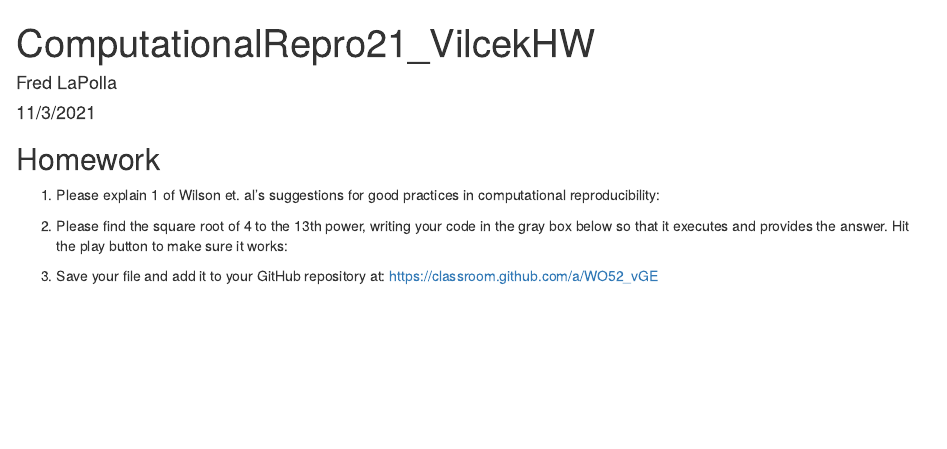
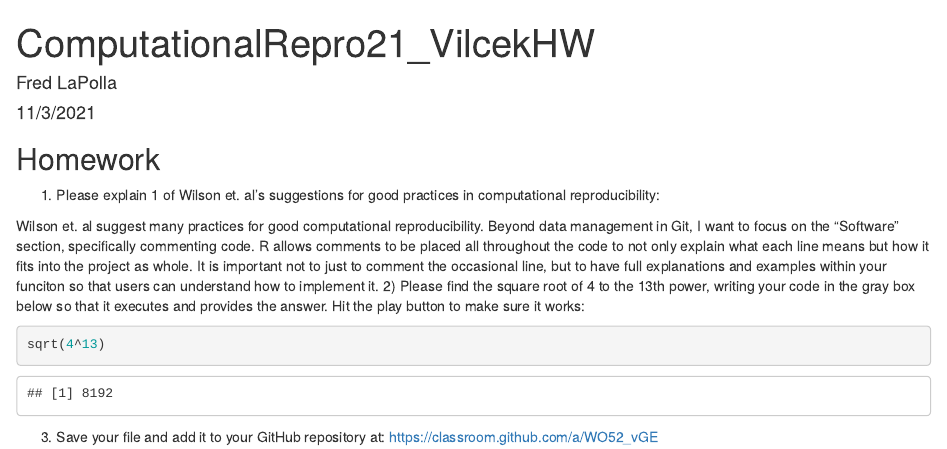
Before and after one commit to NYURandR/computational-repro-hw-NikitasKanellakopoulos, an R Markdown document (CompRepro.Rmd): the page in a window 1100 px wide, from its top. Rendered offline with R 4.5, knitr and Pandoc, with nearby package versions.

Commit message:
Update CompRepro.Rmd
Added hw responses!

````diff
--- a/CompRepro.Rmd
+++ b/CompRepro.Rmd
@@ -14,13 +14,14 @@ knitr::opts_chunk$set(echo = TRUE)
 1) Please explain 1 of Wilson et. al's suggestions for good practices in computational reproducibility:
 
 
-
-
-
+Wilson et. al suggest many practices for good computational reproducibility.
+Beyond data management in Git, I want to focus on the "Software" section, specifically commenting code.
+R allows comments to be placed all throughout the code to not only explain what each line means but how it fits into the project as whole.
+It is important not to just to comment the occasional line, but to have full explanations and examples within your funciton so that users can understand how to implement it.
 2) Please find the square root of 4 to the 13th power, writing your code in the gray box below so that it executes and provides the answer. Hit the play button to make sure it works:
 
 ```{r}
-
+sqrt(4^13)
 ```
 
 3) Save your file and add it to your GitHub repository at: https://classroom.github.com/a/WO52_vGE
````
